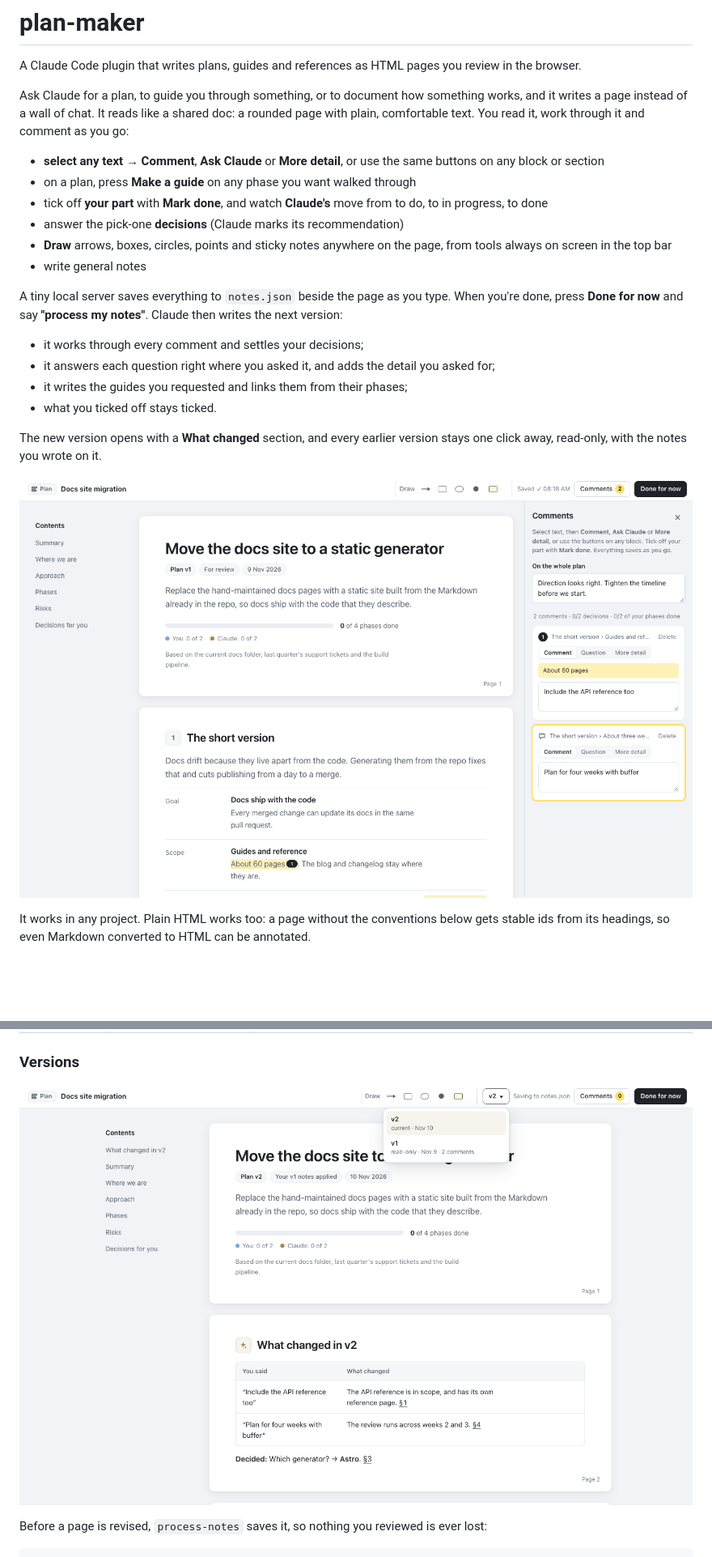
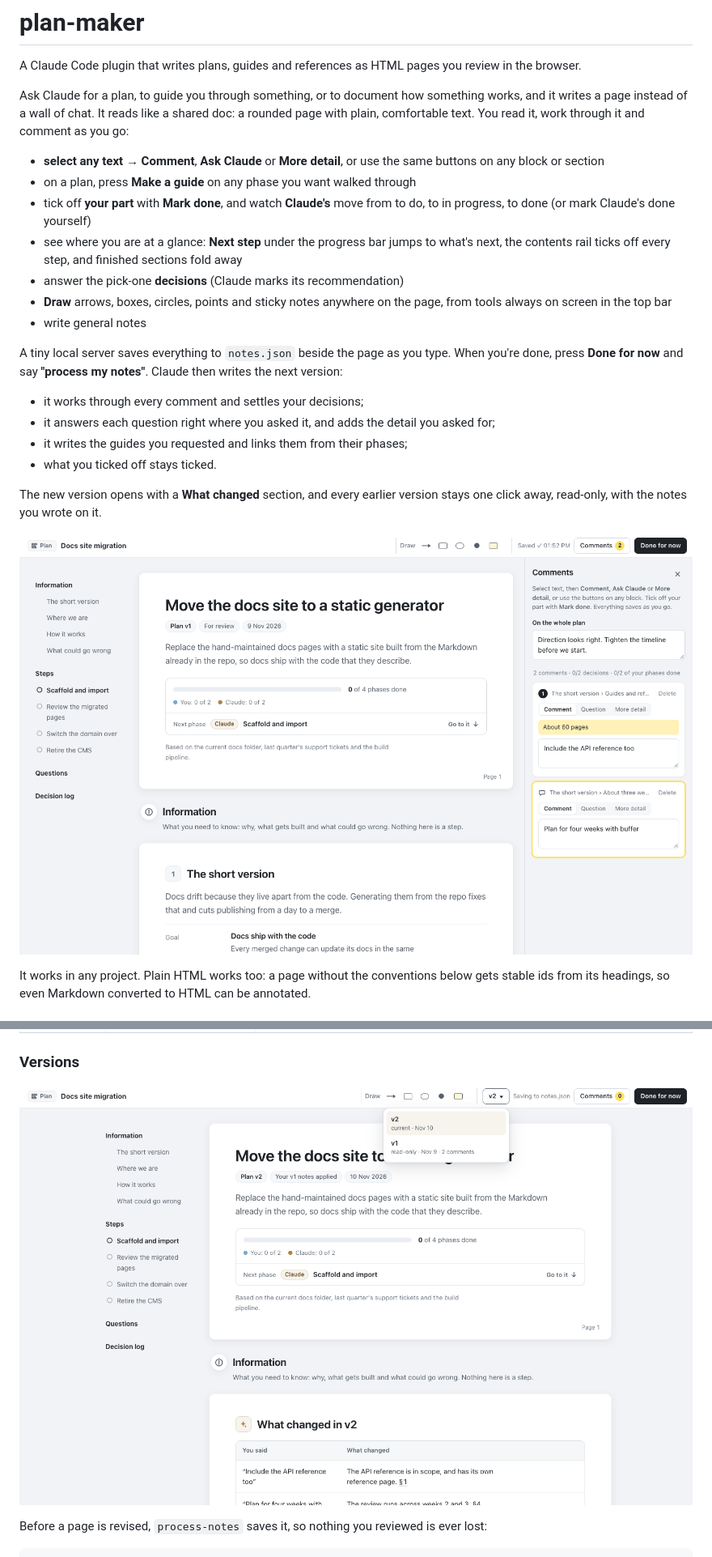
Before and after one commit to crathgeb/plan-maker, a Markdown page: README.md, 2 parts joined by grey strips. Shown at 81% size. GitHub-like rendering; pictures changed too: docs/screenshot.png, docs/versions.png; blank space fills up the shorter version.

```diff
--- a/README.md
+++ b/README.md
@@ -6,7 +6,8 @@ Ask Claude for a plan, to guide you through something, or to document how someth
 
 - **select any text → Comment**, **Ask Claude** or **More detail**, or use the same buttons on any block or section
 - on a plan, press **Make a guide** on any phase you want walked through
-- tick off **your part** with **Mark done**, and watch **Claude's** move from to do, to in progress, to done
+- tick off **your part** with **Mark done**, and watch **Claude's** move from to do, to in progress, to done (or mark Claude's done yourself)
+- see where you are at a glance: **Next step** under the progress bar jumps to what's next, the contents rail ticks off every step, and finished sections fold away
 - answer the pick-one **decisions** (Claude marks its recommendation)
 - **Draw** arrows, boxes, circles, points and sticky notes anywhere on the page, from tools always on screen in the top bar
 - write general notes
```
Also changed, not shown: other parts of README.md (+4 -4 lines), CHANGELOG.md (+5 -3 lines), docs/guide.png, docs/phases.png, 5 other files.
